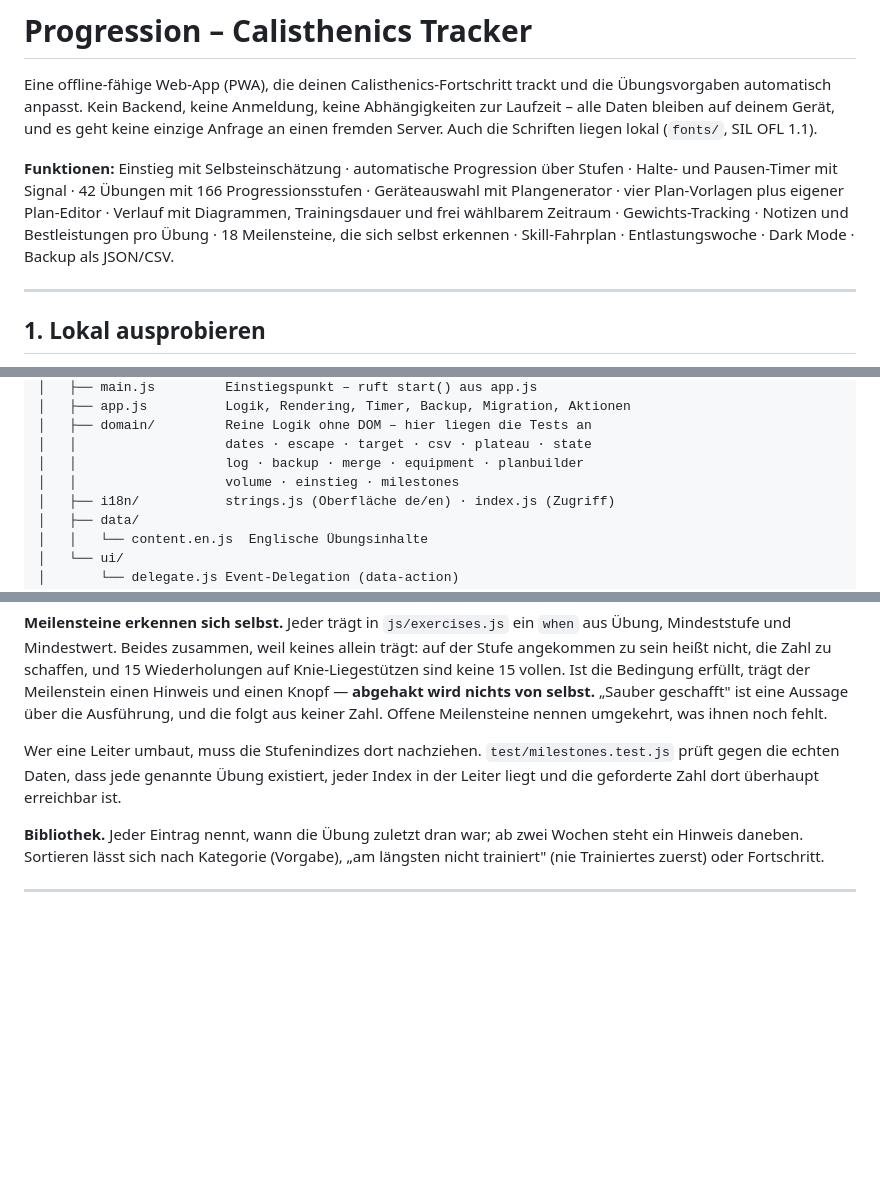
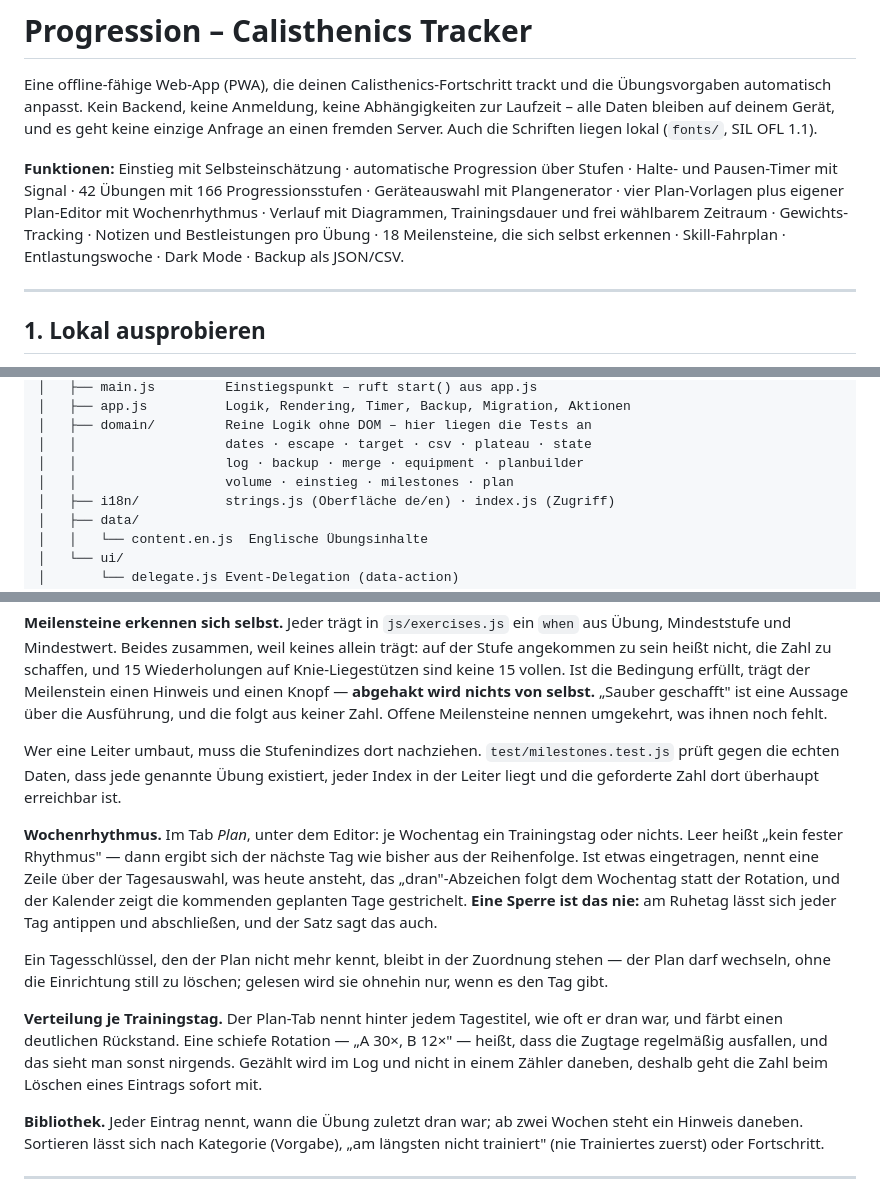
Before and after one commit to kaveyro/calisthenics, a Markdown page: README.md, 3 parts joined by grey strips. GitHub-like rendering; blank space fills up the shorter version.

```diff
--- a/README.md
+++ b/README.md
@@ -2,7 +2,7 @@
 
 Eine offline-fähige Web-App (PWA), die deinen Calisthenics-Fortschritt trackt und die Übungsvorgaben automatisch anpasst. Kein Backend, keine Anmeldung, keine Abhängigkeiten zur Laufzeit – alle Daten bleiben auf deinem Gerät, und es geht keine einzige Anfrage an einen fremden Server. Auch die Schriften liegen lokal (`fonts/`, SIL OFL 1.1).
 
-**Funktionen:** Einstieg mit Selbsteinschätzung · automatische Progression über Stufen · Halte- und Pausen-Timer mit Signal · 42 Übungen mit 166 Progressionsstufen · Geräteauswahl mit Plangenerator · vier Plan-Vorlagen plus eigener Plan-Editor · Verlauf mit Diagrammen, Trainingsdauer und frei wählbarem Zeitraum · Gewichts-Tracking · Notizen und Bestleistungen pro Übung · 18 Meilensteine, die sich selbst erkennen · Skill-Fahrplan · Entlastungswoche · Dark Mode · Backup als JSON/CSV.
+**Funktionen:** Einstieg mit Selbsteinschätzung · automatische Progression über Stufen · Halte- und Pausen-Timer mit Signal · 42 Übungen mit 166 Progressionsstufen · Geräteauswahl mit Plangenerator · vier Plan-Vorlagen plus eigener Plan-Editor mit Wochenrhythmus · Verlauf mit Diagrammen, Trainingsdauer und frei wählbarem Zeitraum · Gewichts-Tracking · Notizen und Bestleistungen pro Übung · 18 Meilensteine, die sich selbst erkennen · Skill-Fahrplan · Entlastungswoche · Dark Mode · Backup als JSON/CSV.
 
 ---
 
@@ -113,7 +115,7 @@ progression/
 │   ├── domain/         Reine Logik ohne DOM – hier liegen die Tests an
 │   │                   dates · escape · target · csv · plateau · state
 │   │                   log · backup · merge · equipment · planbuilder
-│   │                   volume · einstieg · milestones
+│   │                   volume · einstieg · milestones · plan
 │   ├── i18n/           strings.js (Oberfläche de/en) · index.js (Zugriff)
 │   ├── data/
 │   │   └── content.en.js  Englische Übungsinhalte
@@ -259,6 +261,12 @@ Auf die übrigen Übungen derselben Kategorie wird nur zur **Hälfte** übertrag
 
 Wer eine Leiter umbaut, muss die Stufenindizes dort nachziehen. `test/milestones.test.js` prüft gegen die echten Daten, dass jede genannte Übung existiert, jeder Index in der Leiter liegt und die geforderte Zahl dort überhaupt erreichbar ist.
 
+**Wochenrhythmus.** Im Tab *Plan*, unter dem Editor: je Wochentag ein Trainingstag oder nichts. Leer heißt „kein fester Rhythmus" — dann ergibt sich der nächste Tag wie bisher aus der Reihenfolge. Ist etwas eingetragen, nennt eine Zeile über der Tagesauswahl, was heute ansteht, das „dran"-Abzeichen folgt dem Wochentag statt der Rotation, und der Kalender zeigt die kommenden geplanten Tage gestrichelt. **Eine Sperre ist das nie:** am Ruhetag lässt sich jeder Tag antippen und abschließen, und der Satz sagt das auch.
+
+Ein Tagesschlüssel, den der Plan nicht mehr kennt, bleibt in der Zuordnung stehen — der Plan darf wechseln, ohne die Einrichtung still zu löschen; gelesen wird sie ohnehin nur, wenn es den Tag gibt.
+
+**Verteilung je Trainingstag.** Der Plan-Tab nennt hinter jedem Tagestitel, wie oft er dran war, und färbt einen deutlichen Rückstand. Eine schiefe Rotation — „A 30×, B 12×" — heißt, dass die Zugtage regelmäßig ausfallen, und das sieht man sonst nirgends. Gezählt wird im Log und nicht in einem Zähler daneben, deshalb geht die Zahl beim Löschen eines Eintrags sofort mit.
+
 **Bibliothek.** Jeder Eintrag nennt, wann die Übung zuletzt dran war; ab zwei Wochen steht ein Hinweis daneben. Sortieren lässt sich nach Kategorie (Vorgabe), „am längsten nicht trainiert" (nie Trainiertes zuerst) oder Fortschritt.
 
 ---
```
Also changed, not shown: other parts of README.md (+4 -2 lines).
